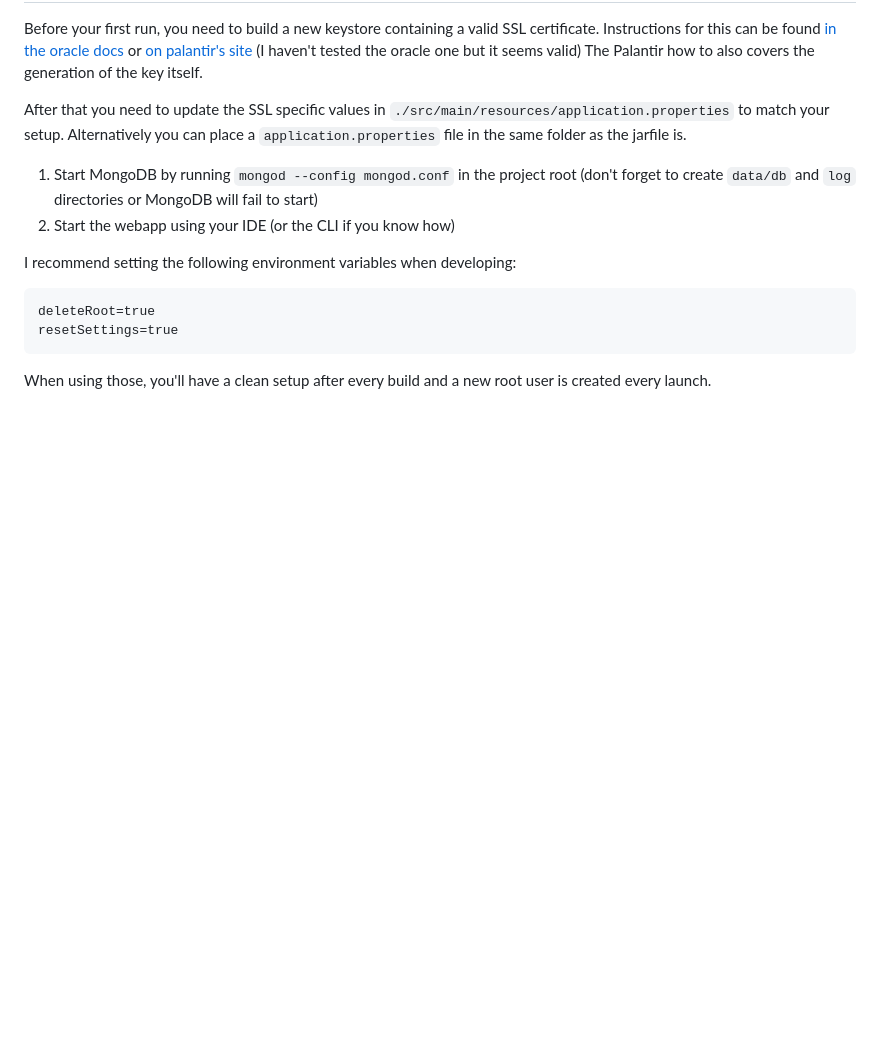
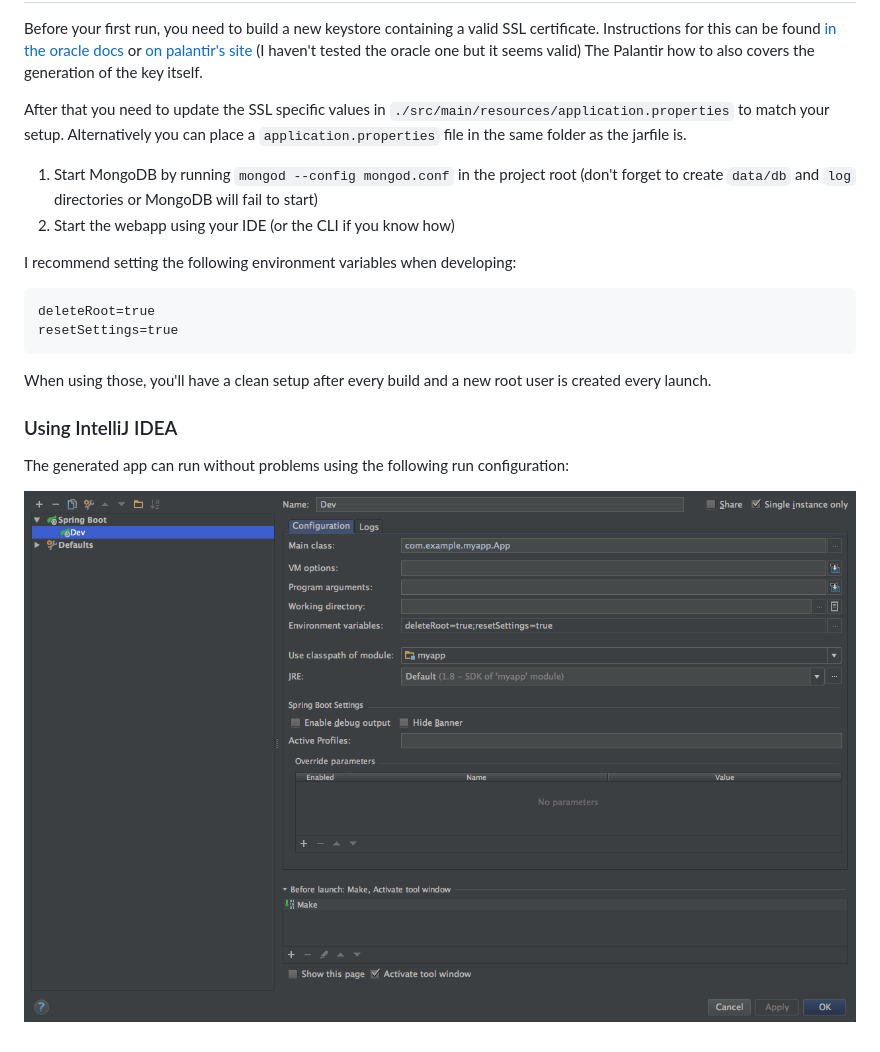
Before and after one commit to lfuelling/generator-springboot-kickstart, a Markdown page: README.md, the part around the change. Rendered like a GitHub page; pictures changed too: runconf.png (added); blank space fills up the shorter version.

````diff
--- a/README.md
+++ b/README.md
@@ -36,3 +36,9 @@ resetSettings=true
 ```
 
 When using those, you'll have a clean setup after every build and a new root user is created every launch.
+
+### Using IntelliJ IDEA
+
+The generated app can run without problems using the following run configuration:
+
+![runconf](runconf.png)
````
Also changed, not shown: 2 other files.
